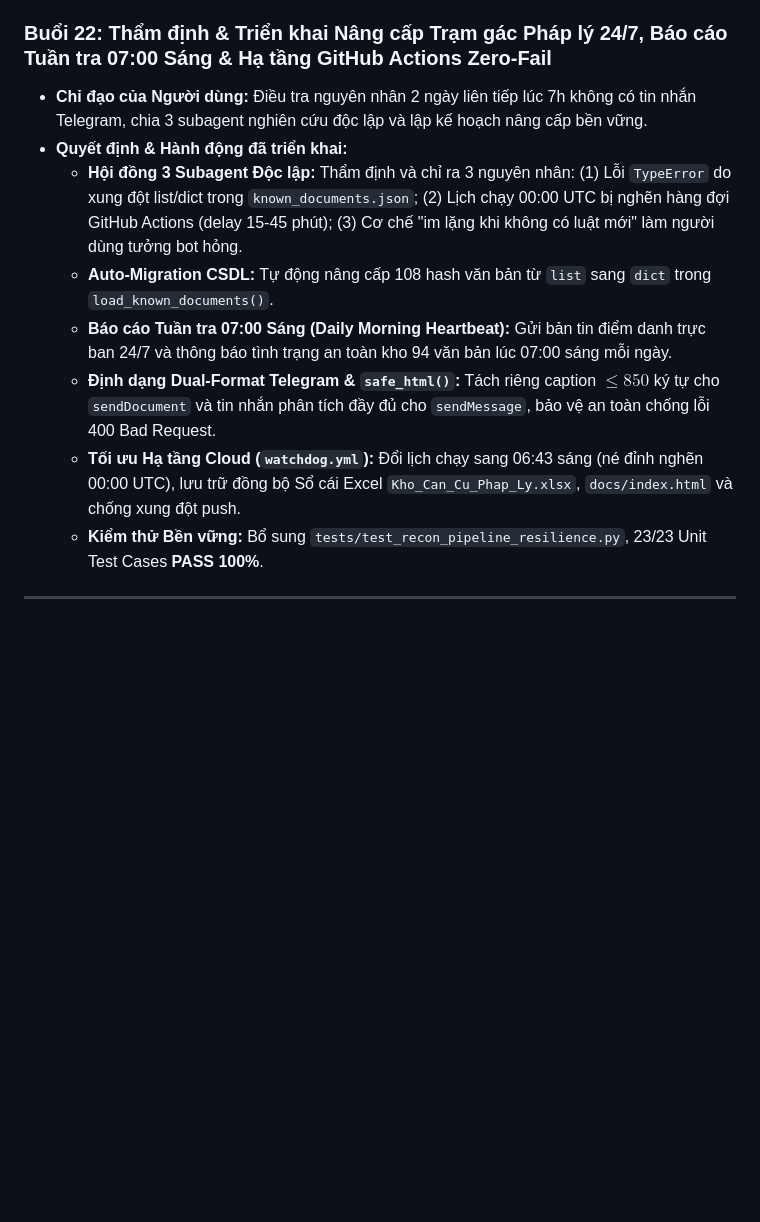
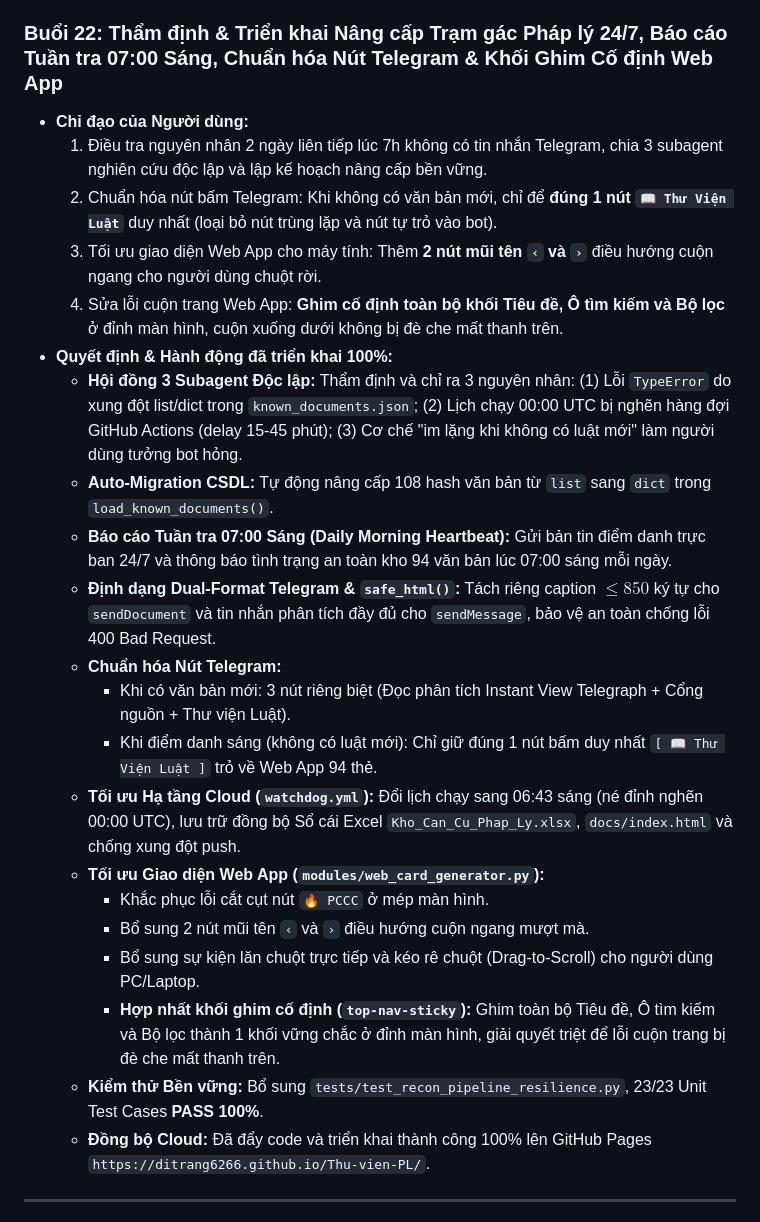
Before and after one commit to DiTrang6266/Thu-vien-PL, a Markdown page: LICH_SU_TRAO_DOI.md, the part around the change. Drawn GitHub-style; blank space fills up the shorter version.

Commit message:
docs: Luu toan bo lich su trao doi Buoi 22 va tien do chuan hoa Trinh sat 24/7 va Web App

```diff
--- a/LICH_SU_TRAO_DOI.md
+++ b/LICH_SU_TRAO_DOI.md
@@ -102,15 +102,28 @@ Dự án áp dụng quy chuẩn cố định bắt buộc khi đúc hồ sơ Wor
   - Tái tạo thành công `docs/index.html` và `index.html`.
   - Kiểm thử toàn bộ 18/18 Unit Test Cases PASS 100%.
 
-### Buổi 22: Thẩm định & Triển khai Nâng cấp Trạm gác Pháp lý 24/7, Báo cáo Tuần tra 07:00 Sáng & Hạ tầng GitHub Actions Zero-Fail
-* **Chỉ đạo của Người dùng:** Điều tra nguyên nhân 2 ngày liên tiếp lúc 7h không có tin nhắn Telegram, chia 3 subagent nghiên cứu độc lập và lập kế hoạch nâng cấp bền vững.
-* **Quyết định & Hành động đã triển khai:**
+### Buổi 22: Thẩm định & Triển khai Nâng cấp Trạm gác Pháp lý 24/7, Báo cáo Tuần tra 07:00 Sáng, Chuẩn hóa Nút Telegram & Khối Ghim Cố định Web App
+* **Chỉ đạo của Người dùng:**
+  1. Điều tra nguyên nhân 2 ngày liên tiếp lúc 7h không có tin nhắn Telegram, chia 3 subagent nghiên cứu độc lập và lập kế hoạch nâng cấp bền vững.
+  2. Chuẩn hóa nút bấm Telegram: Khi không có văn bản mới, chỉ để **đúng 1 nút `📖 Thư Viện Luật`** duy nhất (loại bỏ nút trùng lặp và nút tự trỏ vào bot).
+  3. Tối ưu giao diện Web App cho máy tính: Thêm **2 nút mũi tên `‹` và `›`** điều hướng cuộn ngang cho người dùng chuột rời.
+  4. Sửa lỗi cuộn trang Web App: **Ghim cố định toàn bộ khối Tiêu đề, Ô tìm kiếm và Bộ lọc** ở đỉnh màn hình, cuộn xuống dưới không bị đè che mất thanh trên.
+* **Quyết định & Hành động đã triển khai 100%:**
   - **Hội đồng 3 Subagent Độc lập:** Thẩm định và chỉ ra 3 nguyên nhân: (1) Lỗi `TypeError` do xung đột list/dict trong `known_documents.json`; (2) Lịch chạy 00:00 UTC bị nghẽn hàng đợi GitHub Actions (delay 15-45 phút); (3) Cơ chế "im lặng khi không có luật mới" làm người dùng tưởng bot hỏng.
   - **Auto-Migration CSDL:** Tự động nâng cấp 108 hash văn bản từ `list` sang `dict` trong `load_known_documents()`.
   - **Báo cáo Tuần tra 07:00 Sáng (Daily Morning Heartbeat):** Gửi bản tin điểm danh trực ban 24/7 và thông báo tình trạng an toàn kho 94 văn bản lúc 07:00 sáng mỗi ngày.
   - **Định dạng Dual-Format Telegram & `safe_html()`:** Tách riêng caption $\le 850$ ký tự cho `sendDocument` và tin nhắn phân tích đầy đủ cho `sendMessage`, bảo vệ an toàn chống lỗi 400 Bad Request.
+  - **Chuẩn hóa Nút Telegram:**
+    + Khi có văn bản mới: 3 nút riêng biệt (Đọc phân tích Instant View Telegraph + Cổng nguồn + Thư viện Luật).
+    + Khi điểm danh sáng (không có luật mới): Chỉ giữ đúng 1 nút bấm duy nhất `[ 📖 Thư Viện Luật ]` trỏ về Web App 94 thẻ.
   - **Tối ưu Hạ tầng Cloud (`watchdog.yml`):** Đổi lịch chạy sang 06:43 sáng (né đỉnh nghẽn 00:00 UTC), lưu trữ đồng bộ Sổ cái Excel `Kho_Can_Cu_Phap_Ly.xlsx`, `docs/index.html` và chống xung đột push.
+  - **Tối ưu Giao diện Web App (`modules/web_card_generator.py`):**
+    + Khắc phục lỗi cắt cụt nút `🔥 PCCC` ở mép màn hình.
+    + Bổ sung 2 nút mũi tên `‹` và `›` điều hướng cuộn ngang mượt mà.
+    + Bổ sung sự kiện lăn chuột trực tiếp và kéo rê chuột (Drag-to-Scroll) cho người dùng PC/Laptop.
+    + **Hợp nhất khối ghim cố định (`top-nav-sticky`):** Ghim toàn bộ Tiêu đề, Ô tìm kiếm và Bộ lọc thành 1 khối vững chắc ở đỉnh màn hình, giải quyết triệt để lỗi cuộn trang bị đè che mất thanh trên.
   - **Kiểm thử Bền vững:** Bổ sung `tests/test_recon_pipeline_resilience.py`, 23/23 Unit Test Cases **PASS 100%**.
+  - **Đồng bộ Cloud:** Đã đẩy code và triển khai thành công 100% lên GitHub Pages `https://ditrang6266.github.io/Thu-vien-PL/`.
 
 ---
 
```
Also changed, not shown: TIEN_DO.md (+6 -1 lines).
